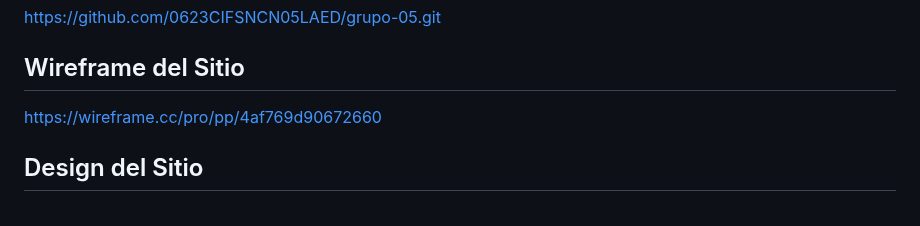
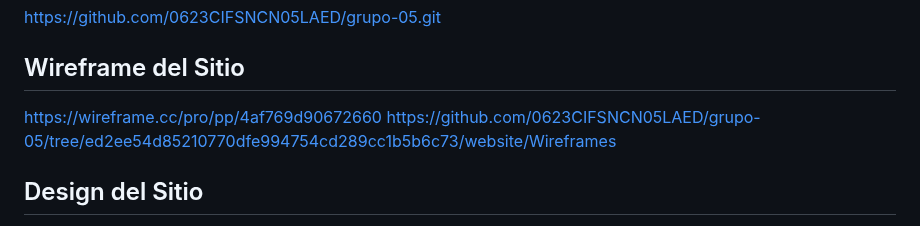
Before and after one commit to 0623CIFSNCN05LAED/grupo-05, a Markdown page: website/README.md, the part around the change. GitHub-like rendering.

```diff
--- a/website/README.md
+++ b/website/README.md
@@ -44,6 +44,7 @@ https://github.com/0623CIFSNCN05LAED/grupo-05.git
 
 ## Wireframe del Sitio
 https://wireframe.cc/pro/pp/4af769d90672660
+https://github.com/0623CIFSNCN05LAED/grupo-05/tree/ed2ee54d85210770dfe994754cd289cc1b5b6c73/website/Wireframes
 
 ## Design del Sitio
 https://www.figma.com/file/KWgF2K8i4QqDQi26x3ghTc/Opcional?type=design&node-id=0%3A1&mode=design&t=Xo8jb0tk5GeJH1pz-1
```
